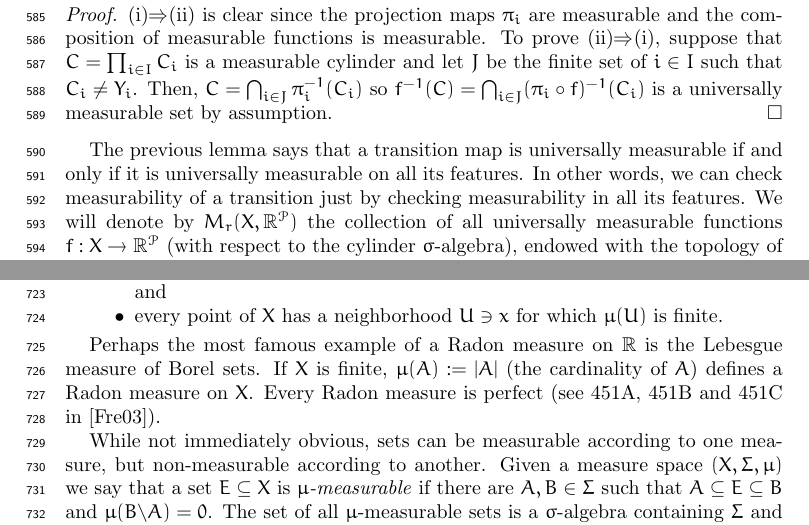
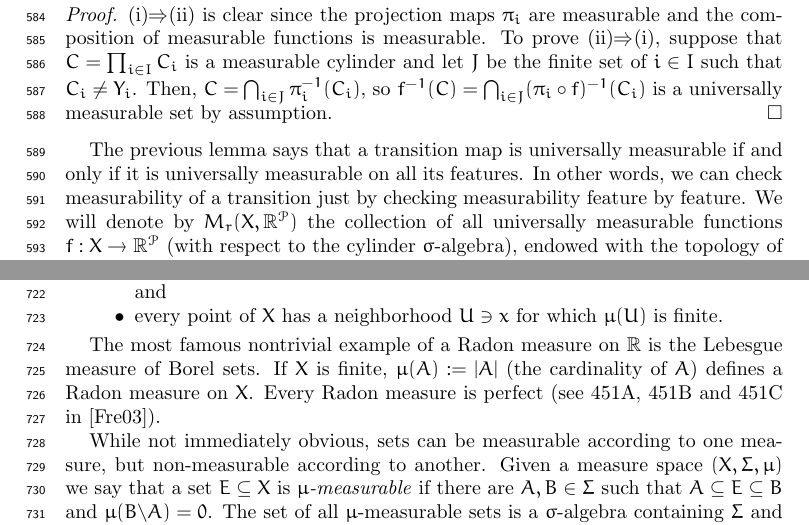
Before and after one commit to tonamatos/DeepComputationsNIP, a LaTeX paper (main.tex): two parts of pages 16 and 19 of 21, joined at a grey line, cut so that both start at the same text. Compiled offline with pdfLaTeX.

Commit message:
Trivial corrections in section 4

```diff
--- a/main.tex
+++ b/main.tex
@@ -625,10 +625,10 @@ Following \cite{BFT_1978_PCompactBaire}, the collection of all universally measu
 \end{lem}
 
 \begin{proof}
-    (i)$\Rightarrow$(ii) is clear since the projection maps $\pi_i$ are measurable and the composition of measurable functions is measurable. To prove (ii)$\Rightarrow$(i), suppose that $C=\prod_{i\in I}C_i$ is a measurable cylinder and let $J$ be the finite set of $i\in I$ such that $C_i\neq Y_i$. Then, $C=\bigcap_{i\in J}\pi_i^{-1}(C_i)$ so $f^{-1}(C)=\bigcap_{i\in J}(\pi_i\circ f)^{-1}(C_i)$ is a universally measurable set by assumption.
+    (i)$\Rightarrow$(ii) is clear since the projection maps $\pi_i$ are measurable and the composition of measurable functions is measurable. To prove (ii)$\Rightarrow$(i), suppose that $C=\prod_{i\in I}C_i$ is a measurable cylinder and let $J$ be the finite set of $i\in I$ such that $C_i\neq Y_i$. Then, $C=\bigcap_{i\in J}\pi_i^{-1}(C_i)$, so $f^{-1}(C)=\bigcap_{i\in J}(\pi_i\circ f)^{-1}(C_i)$ is a universally measurable set by assumption.
 \end{proof}
 
-The previous lemma says that a transition map is universally measurable if and only if it is universally measurable on all its features. In other words, we can check measurability of a transition just by checking measurability in all its features. We will denote by $M_r(X,\mathbb{R}^\mathcal{P})$ the collection of all universally measurable functions $f:X\rightarrow\mathbb{R}^\mathcal{P}$ (with respect to the cylinder $\sigma$-algebra), endowed with the topology of pointwise convergence.
+The previous lemma says that a transition map is universally measurable if and only if it is universally measurable on all its features. In other words, we can check measurability of a transition just by checking measurability feature by feature. We will denote by $M_r(X,\mathbb{R}^\mathcal{P})$ the collection of all universally measurable functions $f:X\rightarrow\mathbb{R}^\mathcal{P}$ (with respect to the cylinder $\sigma$-algebra), endowed with the topology of pointwise convergence.
 
 \begin{defn}
     Let $(L,\mathcal P,\Gamma)$ be a CCS. We say that a transition $f:L\rightarrow L$ is \emph{universally measurable shard-definable} if and only if there exists $\tilde f:\mathcal{L}_{sh}\rightarrow \mathcal{L}_{sh}$ extending $f$ such that for every sizer $r_\bullet$ there is a sizer $s_\bullet$ such that the restriction $\tilde f|_{\mathcal{L}[r_{\bullet}]}:\mathcal{L}[r_\bullet]\rightarrow\mathcal{L}[s_\bullet]$ is universally measurable, i.e. $\pi_P\circ \tilde f|_{\mathcal{L}[r_{\bullet}]}:\mathcal{L}[r_\bullet]\rightarrow [-s_P,s_P]$ is $\mu$-measurable for every Radon probability measure $\mu$ on $\mathcal{L}[r_\bullet]$.
@@ -743,7 +743,7 @@ A special example of the preceding concepts is that of a \emph{Radon measure}. I
     \item every point of $X$ has a neighborhood $U\ni x$ for which $\mu(U)$ is finite.
 \end{itemize}
 
-Perhaps the most famous example of a Radon measure on $\mathbb R$ is the Lebesgue measure of Borel sets. If $X$ is finite, $\mu(A):=|A|$ (the cardinality of $A$) defines a Radon measure on $X$. Every Radon measure is perfect (see 451A, 451B and 451C in \cite{fremlin2003vol4}).
+The most famous nontrivial example of a Radon measure on $\mathbb R$ is the Lebesgue measure of Borel sets. If $X$ is finite, $\mu(A):=|A|$ (the cardinality of $A$) defines a Radon measure on $X$. Every Radon measure is perfect (see 451A, 451B and 451C in \cite{fremlin2003vol4}).
 
 While not immediately obvious, sets can be measurable according to one measure, but non-measurable according to another. Given a measure space $(X,\Sigma,\mu)$ we say that a set $E\subseteq X$ is \emph{$\mu$-measurable} if there are $A,B\in \Sigma$ such that $A\subseteq E\subseteq B$ and $\mu(B\backslash A)=0$. The set of all $\mu$-measurable sets is a $\sigma$-algebra containing $\Sigma$ and it is denoted by $\Sigma_\mu$. A set $E\subseteq X$ is \emph{universally measurable} if it is $\mu$-measurable for every Radon probability measure on $X$. It follows that Borel sets are universally measurable. We say that $f:X\rightarrow\mathbb{R}$ is \textit{$\mu$-measurable} if $f^{-1}(E)\in\Sigma_\mu$ for all $E\in\mathcal{B}(\mathbb{R})$ (equivalently, $E$ open in $\mathbb{R}$). The set of all $\mu$-measurable functions is denoted by $\mathcal{L}^0(X,\mu)$.
 
```
Also changed, not shown: main.bbl, main.pdf, main.tex (2 more changed lines), 4 other files.
